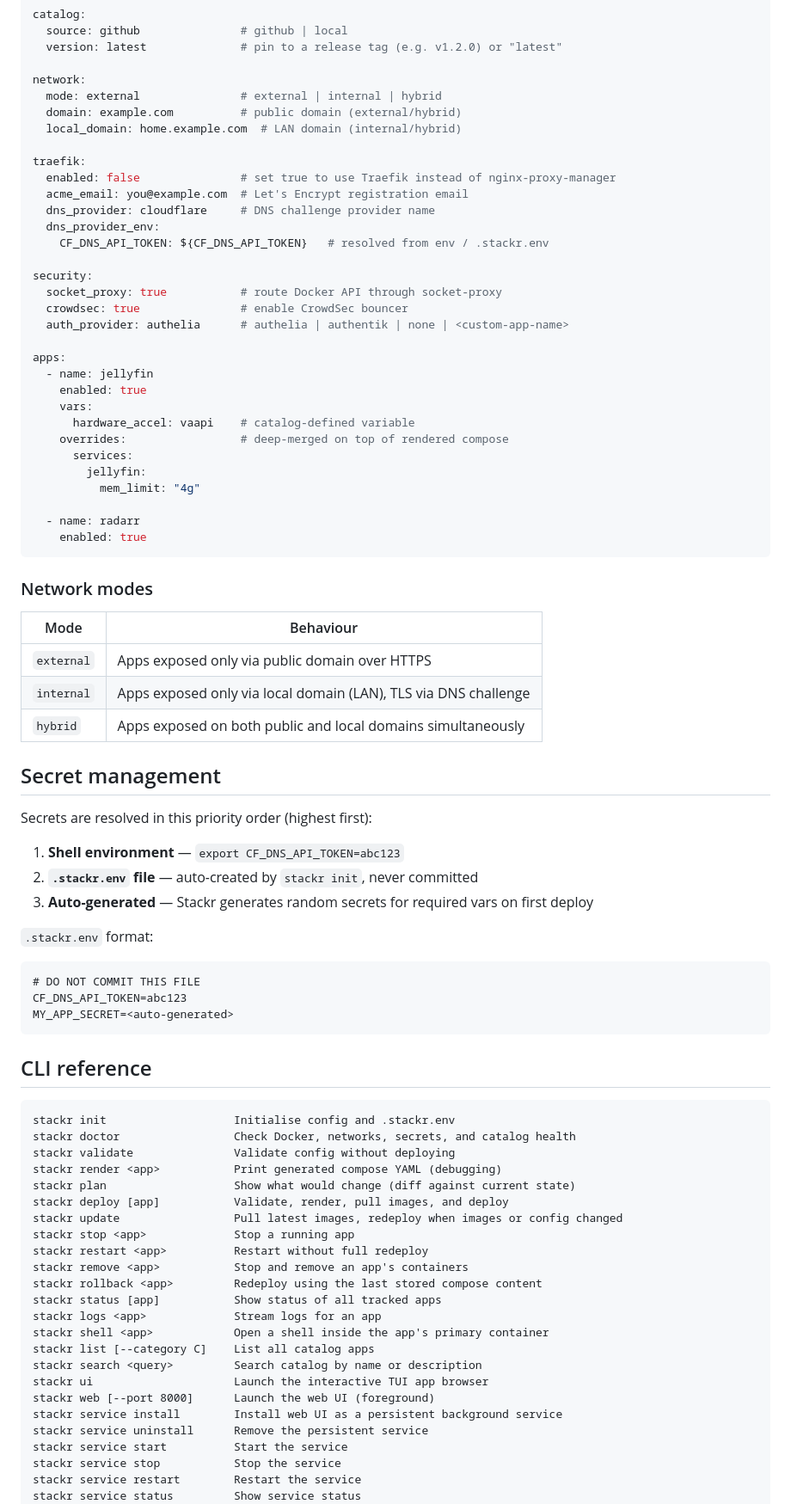
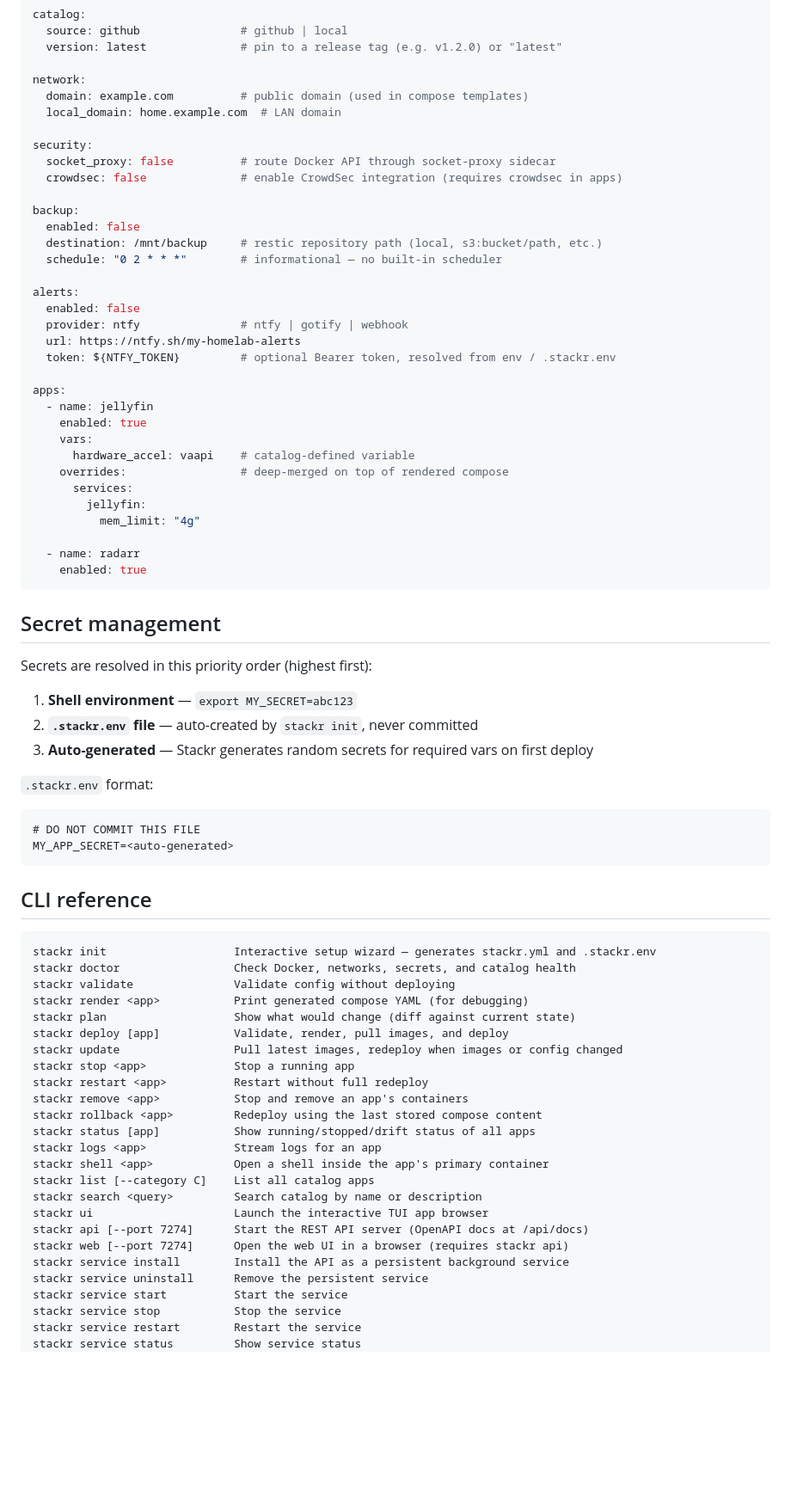
Before and after one commit to djnw8fs748-eng/deployerreplacement, a Markdown page: README.md, the part around one of its changes. Shown at 86% size. Drawn GitHub-style; blank space fills up the shorter version.

````diff
--- a/README.md
+++ b/README.md
@@ -130,21 +128,23 @@ catalog:
   version: latest              # pin to a release tag (e.g. v1.2.0) or "latest"
 
 network:
-  mode: external               # external | internal | hybrid
-  domain: example.com          # public domain (external/hybrid)
-  local_domain: home.example.com  # LAN domain (internal/hybrid)
-
-traefik:
-  enabled: false               # set true to use Traefik instead of nginx-proxy-manager
-  acme_email: you@example.com  # Let's Encrypt registration email
-  dns_provider: cloudflare     # DNS challenge provider name
-  dns_provider_env:
-    CF_DNS_API_TOKEN: ${CF_DNS_API_TOKEN}   # resolved from env / .stackr.env
+  domain: example.com          # public domain (used in compose templates)
+  local_domain: home.example.com  # LAN domain
 
 security:
-  socket_proxy: true           # route Docker API through socket-proxy
-  crowdsec: true               # enable CrowdSec bouncer
-  auth_provider: authelia      # authelia | authentik | none | <custom-app-name>
+  socket_proxy: false          # route Docker API through socket-proxy sidecar
+  crowdsec: false              # enable CrowdSec integration (requires crowdsec in apps)
+
+backup:
+  enabled: false
+  destination: /mnt/backup     # restic repository path (local, s3:bucket/path, etc.)
+  schedule: "0 2 * * *"        # informational — no built-in scheduler
+
+alerts:
+  enabled: false
+  provider: ntfy               # ntfy | gotify | webhook
+  url: https://ntfy.sh/my-homelab-alerts
+  token: ${NTFY_TOKEN}         # optional Bearer token, resolved from env / .stackr.env
 
 apps:
   - name: jellyfin
@@ -160,19 +160,11 @@ apps:
     enabled: true
 ```
 
-### Network modes
-
-| Mode | Behaviour |
-|------|-----------|
-| `external` | Apps exposed only via public domain over HTTPS |
-| `internal` | Apps exposed only via local domain (LAN), TLS via DNS challenge |
-| `hybrid` | Apps exposed on both public and local domains simultaneously |
-
 ## Secret management
 
 Secrets are resolved in this priority order (highest first):
 
-1. **Shell environment** — `export CF_DNS_API_TOKEN=abc123`
+1. **Shell environment** — `export MY_SECRET=abc123`
 2. **`.stackr.env` file** — auto-created by `stackr init`, never committed
 3. **Auto-generated** — Stackr generates random secrets for required vars on first deploy
 
@@ -180,17 +172,16 @@ Secrets are resolved in this priority order (highest first):
 
 ```
 # DO NOT COMMIT THIS FILE
-CF_DNS_API_TOKEN=abc123
 MY_APP_SECRET=<auto-generated>
 ```
 
 ## CLI reference
 
 ```
-stackr init                   Initialise config and .stackr.env
+stackr init                   Interactive setup wizard — generates stackr.yml and .stackr.env
 stackr doctor                 Check Docker, networks, secrets, and catalog health
 stackr validate               Validate config without deploying
-stackr render <app>           Print generated compose YAML (debugging)
+stackr render <app>           Print generated compose YAML (for debugging)
 stackr plan                   Show what would change (diff against current state)
 stackr deploy [app]           Validate, render, pull images, and deploy
 stackr update                 Pull latest images, redeploy when images or config changed
@@ -198,14 +189,15 @@ stackr stop <app>             Stop a running app
 stackr restart <app>          Restart without full redeploy
 stackr remove <app>           Stop and remove an app's containers
 stackr rollback <app>         Redeploy using the last stored compose content
-stackr status [app]           Show status of all tracked apps
+stackr status [app]           Show running/stopped/drift status of all apps
 stackr logs <app>             Stream logs for an app
 stackr shell <app>            Open a shell inside the app's primary container
 stackr list [--category C]    List all catalog apps
 stackr search <query>         Search catalog by name or description
 stackr ui                     Launch the interactive TUI app browser
-stackr web [--port 8000]      Launch the web UI (foreground)
-stackr service install        Install web UI as a persistent background service
+stackr api [--port 7274]      Start the REST API server (OpenAPI docs at /api/docs)
+stackr web [--port 7274]      Open the web UI in a browser (requires stackr api)
+stackr service install        Install the API as a persistent background service
 stackr service uninstall      Remove the persistent service
 stackr service start          Start the service
 stackr service stop           Stop the service
````
Also changed, not shown: other parts of README.md (+195 -221 lines).
